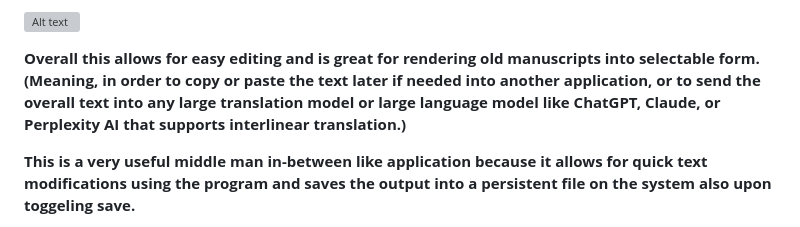
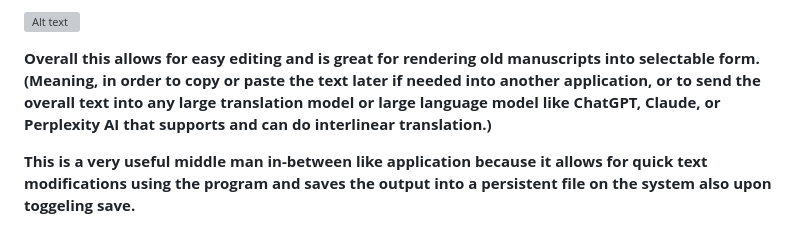
Before and after one commit to davidchaimsmirnoff/PDF_SELECTOR, a Markdown page: README.md, the part around the change. Drawn GitHub-style; folded sections open; grey boxes are pictures that could not be loaded.

```diff
--- a/README.md
+++ b/README.md
@@ -33,7 +33,7 @@ Besiata DeShmaya בְּסִיַּעְתָּא דִּשְׁמַיָּא,
 ![Alt text](images/EditMode.png)
 
 
-**Overall this allows for **easy editing** and is great for **rendering old manuscripts into selectable form**. (Meaning, in order to copy or paste the text later if needed into another application, or to send the overall text into any large translation model or large language model like ChatGPT, Claude, or Perplexity AI that supports interlinear translation.)**
+**Overall this allows for **easy editing** and is great for **rendering old manuscripts into selectable form**. (Meaning, in order to copy or paste the text later if needed into another application, or to send the overall text into any large translation model or large language model like ChatGPT, Claude, or Perplexity AI that supports and can do interlinear translation.)**
 
 **This is a very useful middle man in-between like application because it allows for **quick text modifications** using the program and saves the output into a **persistent file on the system** also upon toggeling save.**
 
```
